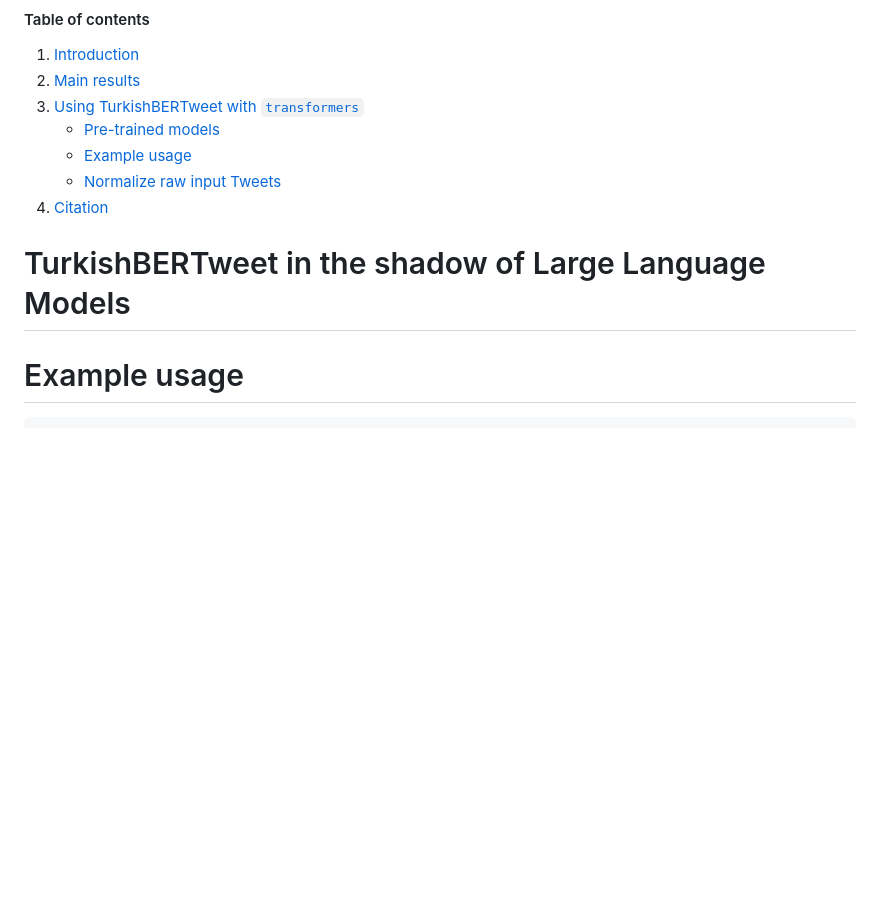
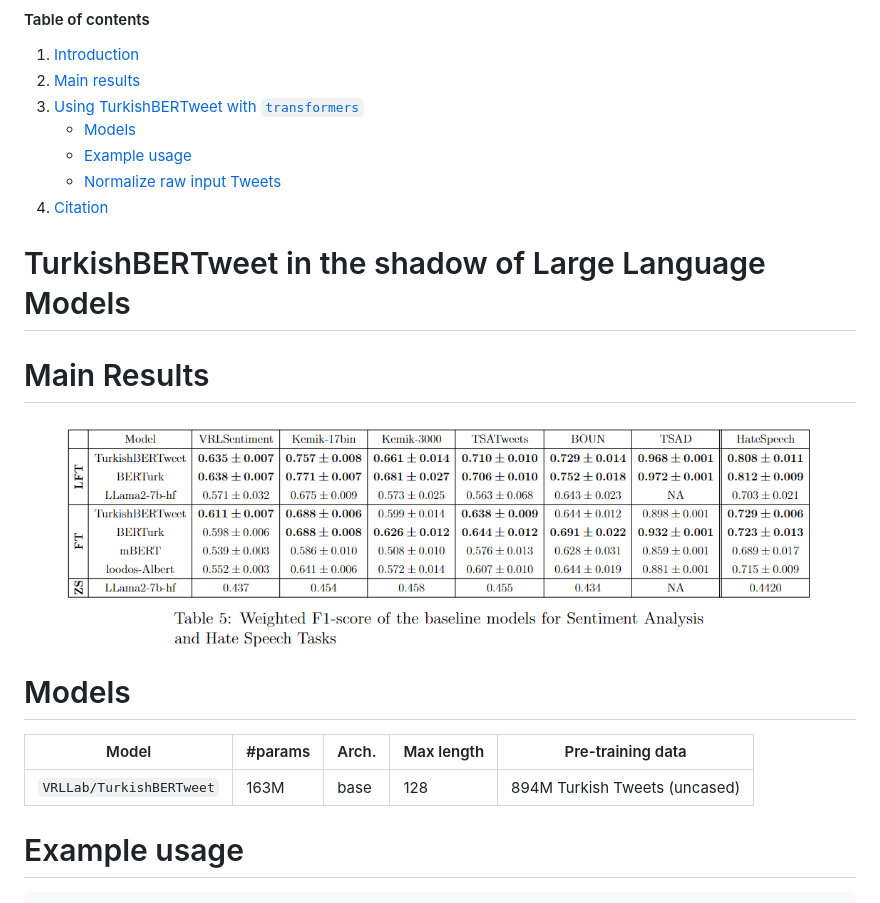
Before and after one commit to ViralLab/TurkishBERTweet, a Markdown page: README.md, the part around the change. GitHub-like rendering; pictures changed too: main_results.png (added); blank space fills up the shorter version.

Commit message:
results image added + Models table

```diff
--- a/README.md
+++ b/README.md
@@ -2,20 +2,23 @@
 1. [Introduction](#introduction)
 2. [Main results](#results)
 3. [Using TurkishBERTweet with `transformers`](#transformers)
-    - [Pre-trained models](#models2)
+    - [Models](#trainedModels)
     - [Example usage](#usage2)
     - [Normalize raw input Tweets](#preprocess)
 4. [Citation](#citation)
 # <a name="introduction"></a> TurkishBERTweet in the shadow of Large Language Models
 
-<!-- ## Results
-|   Dataset  |  Roberta   |            |            |            |
-|------------|------------|------------|------------|------------|
-| 1          |            |            |            |            |
-| 2          |            |            |            |            |
-| 3          |            |            |            |            | -->
+
+# <a name="results"></a> Main Results
+![alt text](main_results.png "Title")
+
+
 
 <!-- https://huggingface.co/VRLLab/TurkishBERTweet -->
+# <a name="trainedModels"></a> Models
+Model | #params | Arch. | Max length | Pre-training data
+---|---|---|---|---
+`VRLLab/TurkishBERTweet` | 163M | base | 128 | 894M Turkish Tweets (uncased)
 
 # <a name="usage2"></a> Example usage
 
```
